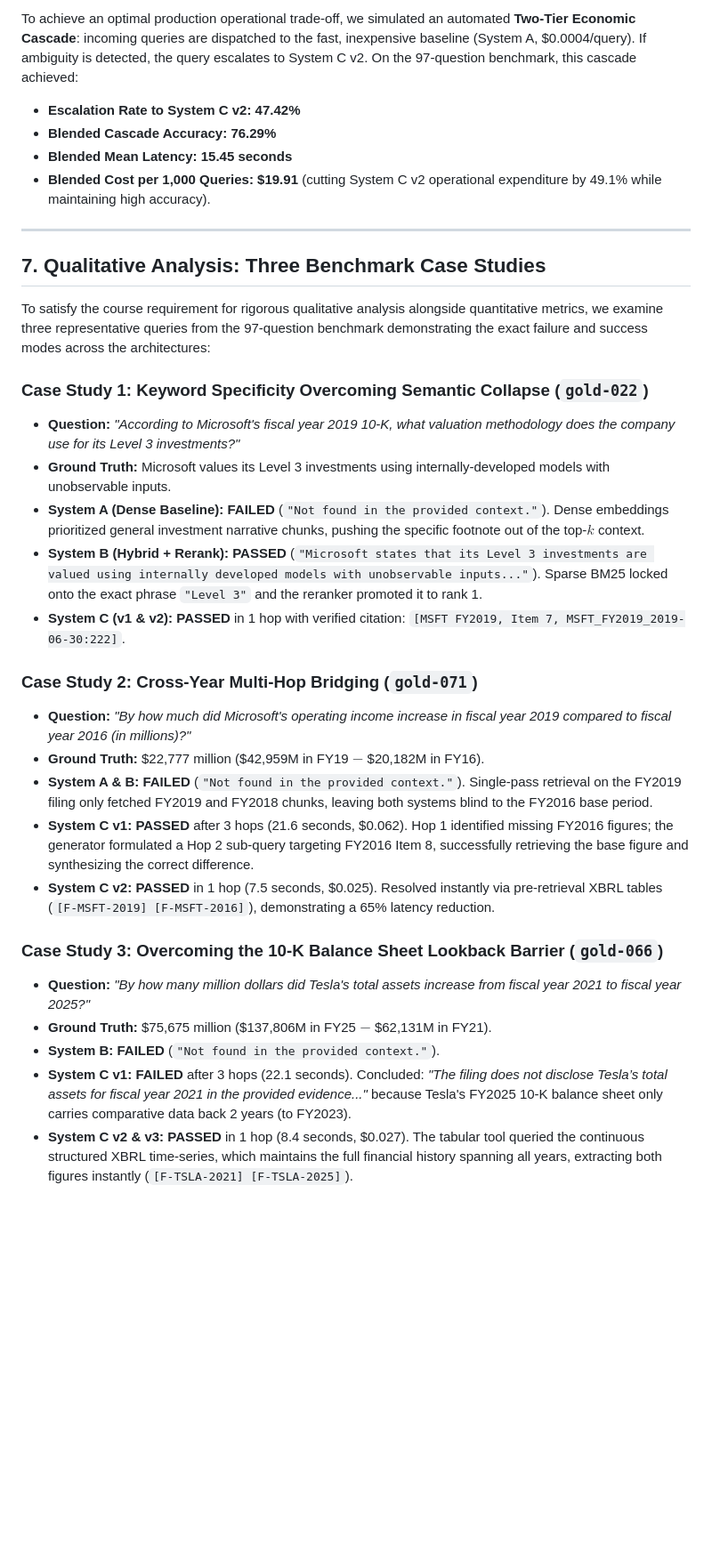
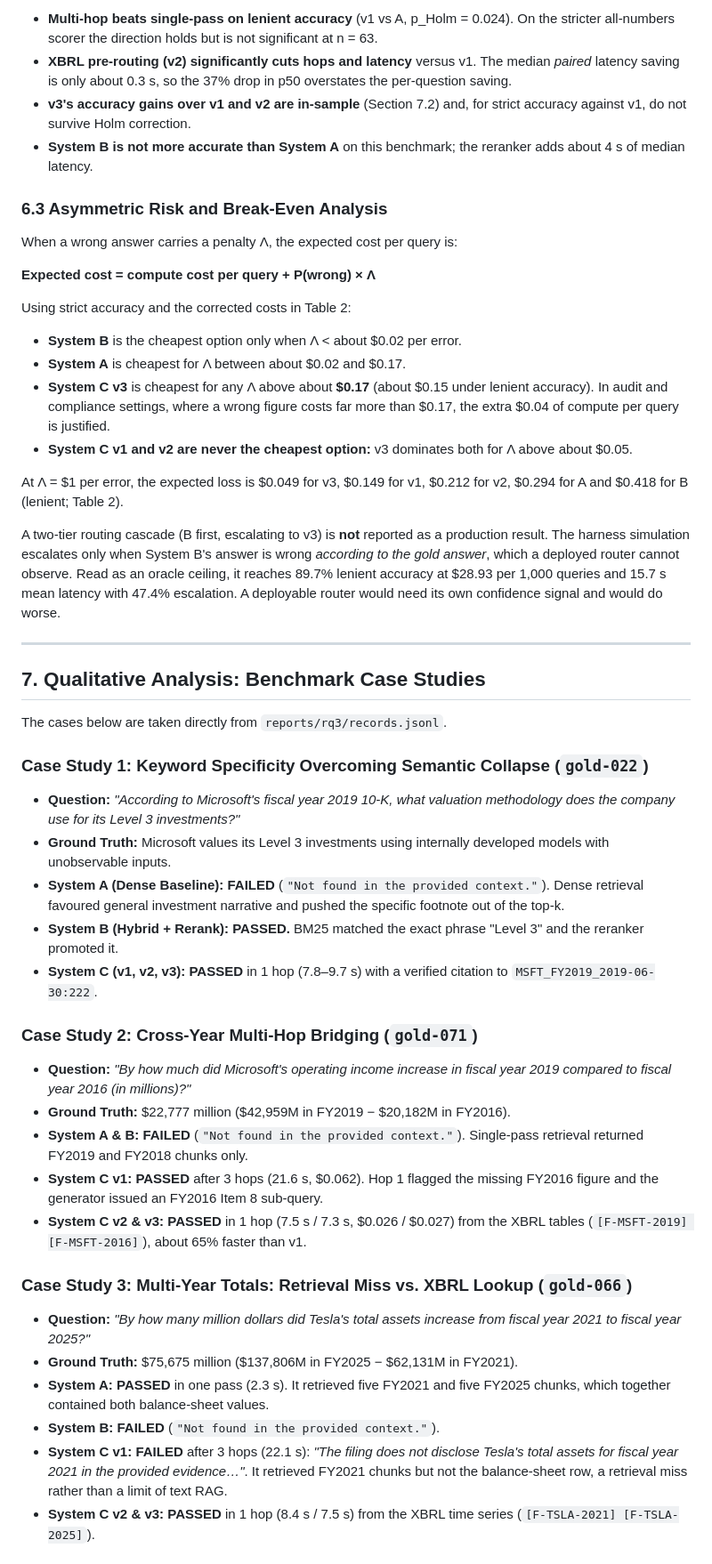
Before and after one commit to AmandaTSY99/cs614_group8, a Markdown page: reports/CS614_Group8_System_C_and_RQ3_Final_Report.md, the part around one of its changes. Shown at 89% size. Drawn GitHub-style; blank space fills up the shorter version.

```diff
--- a/reports/CS614_Group8_System_C_and_RQ3_Final_Report.md
+++ b/reports/CS614_Group8_System_C_and_RQ3_Final_Report.md
@@ -166,34 +189,51 @@ Setting a normalized sensitivity penalty of $\Lambda_{\text{penalty}} = \$1.00$
 
-To achieve an optimal production operational trade-off, we simulated an automated **Two-Tier Economic Cascade**: incoming queries are dispatched to the fast, inexpensive baseline (System A, \$0.0004/query). If ambiguity is detected, the query escalates to System C v2. On the 97-question benchmark, this cascade achieved:
-* **Escalation Rate to System C v2:** **47.42%**
-* **Blended Cascade Accuracy:** **76.29%**
-* **Blended Mean Latency:** **15.45 seconds**
-* **Blended Cost per 1,000 Queries:** **\$19.91** (cutting System C v2 operational expenditure by 49.1% while maintaining high accuracy).
+* **Multi-hop beats single-pass on lenient accuracy** (v1 vs A, p_Holm = 0.024). On the stricter all-numbers scorer the direction holds but is not significant at n = 63.
+* **XBRL pre-routing (v2) significantly cuts hops and latency** versus v1. The median *paired* latency saving is only about 0.3 s, so the 37% drop in p50 overstates the per-question saving.
+* **v3's accuracy gains over v1 and v2 are in-sample** (Section 7.2) and, for strict accuracy against v1, do not survive Holm correction.
+* **System B is not more accurate than System A** on this benchmark; the reranker adds about 4 s of median latency.
+
+### 6.3 Asymmetric Risk and Break-Even Analysis
+
+When a wrong answer carries a penalty Λ, the expected cost per query is:
+
+**Expected cost = compute cost per query + P(wrong) × Λ**
+
+Using strict accuracy and the corrected costs in Table 2:
+
+* **System B** is the cheapest option only when Λ < about \$0.02 per error.
+* **System A** is cheapest for Λ between about \$0.02 and \$0.17.
+* **System C v3** is cheapest for any Λ above about **\$0.17** (about \$0.15 under lenient accuracy). In audit and compliance settings, where a wrong figure costs far more than \$0.17, the extra \$0.04 of compute per query is justified.
+* **System C v1 and v2 are never the cheapest option:** v3 dominates both for Λ above about \$0.05.
+
+At Λ = \$1 per error, the expected loss is \$0.049 for v3, \$0.149 for v1, \$0.212 for v2, \$0.294 for A and \$0.418 for B (lenient; Table 2).
+
+A two-tier routing cascade (B first, escalating to v3) is **not** reported as a production result. The harness simulation escalates only when System B's answer is wrong *according to the gold answer*, which a deployed router cannot observe. Read as an oracle ceiling, it reaches 89.7% lenient accuracy at \$28.93 per 1,000 queries and 15.7 s mean latency with 47.4% escalation. A deployable router would need its own confidence signal and would do worse.
 
 ---
 
-## 7. Qualitative Analysis: Three Benchmark Case Studies
+## 7. Qualitative Analysis: Benchmark Case Studies
 
-To satisfy the course requirement for rigorous qualitative analysis alongside quantitative metrics, we examine three representative queries from the 97-question benchmark demonstrating the exact failure and success modes across the architectures:
+The cases below are taken directly from `reports/rq3/records.jsonl`.
 
 ### Case Study 1: Keyword Specificity Overcoming Semantic Collapse (`gold-022`)
 * **Question:** *"According to Microsoft's fiscal year 2019 10-K, what valuation methodology does the company use for its Level 3 investments?"*
-* **Ground Truth:** Microsoft values its Level 3 investments using internally-developed models with unobservable inputs.
-* **System A (Dense Baseline):** **FAILED** (`"Not found in the provided context."`). Dense embeddings prioritized general investment narrative chunks, pushing the specific footnote out of the top-$k$ context.
-* **System B (Hybrid + Rerank):** **PASSED** (`"Microsoft states that its Level 3 investments are valued using internally developed models with unobservable inputs..."`). Sparse BM25 locked onto the exact phrase `"Level 3"` and the reranker promoted it to rank 1.
-* **System C (v1 & v2):** **PASSED** in 1 hop with verified citation: `[MSFT FY2019, Item 7, MSFT_FY2019_2019-06-30:222]`.
+* **Ground Truth:** Microsoft values its Level 3 investments using internally developed models with unobservable inputs.
+* **System A (Dense Baseline):** **FAILED** (`"Not found in the provided context."`). Dense retrieval favoured general investment narrative and pushed the specific footnote out of the top-k.
+* **System B (Hybrid + Rerank):** **PASSED.** BM25 matched the exact phrase "Level 3" and the reranker promoted it.
+* **System C (v1, v2, v3):** **PASSED** in 1 hop (7.8–9.7 s) with a verified citation to `MSFT_FY2019_2019-06-30:222`.
 
 ### Case Study 2: Cross-Year Multi-Hop Bridging (`gold-071`)
 * **Question:** *"By how much did Microsoft's operating income increase in fiscal year 2019 compared to fiscal year 2016 (in millions)?"*
-* **Ground Truth:** \$22,777 million (\$42,959M in FY19 $-$ \$20,182M in FY16).
-* **System A & B:** **FAILED** (`"Not found in the provided context."`). Single-pass retrieval on the FY2019 filing only fetched FY2019 and FY2018 chunks, leaving both systems blind to the FY2016 base period.
-* **System C v1:** **PASSED** after 3 hops (21.6 seconds, \$0.062). Hop 1 identified missing FY2016 figures; the generator formulated a Hop 2 sub-query targeting FY2016 Item 8, successfully retrieving the base figure and synthesizing the correct difference.
-* **System C v2:** **PASSED** in 1 hop (7.5 seconds, \$0.025). Resolved instantly via pre-retrieval XBRL tables (`[F-MSFT-2019] [F-MSFT-2016]`), demonstrating a 65% latency reduction.
+* **Ground Truth:** \$22,777 million (\$42,959M in FY2019 − \$20,182M in FY2016).
+* **System A & B:** **FAILED** (`"Not found in the provided context."`). Single-pass retrieval returned FY2019 and FY2018 chunks only.
+* **System C v1:** **PASSED** after 3 hops (21.6 s, \$0.062). Hop 1 flagged the missing FY2016 figure and the generator issued an FY2016 Item 8 sub-query.
+* **System C v2 & v3:** **PASSED** in 1 hop (7.5 s / 7.3 s, \$0.026 / \$0.027) from the XBRL tables (`[F-MSFT-2019] [F-MSFT-2016]`), about 65% faster than v1.
 
-### Case Study 3: Overcoming the 10-K Balance Sheet Lookback Barrier (`gold-066`)
+### Case Study 3: Multi-Year Totals: Retrieval Miss vs. XBRL Lookup (`gold-066`)
 * **Question:** *"By how many million dollars did Tesla's total assets increase from fiscal year 2021 to fiscal year 2025?"*
-* **Ground Truth:** \$75,675 million (\$137,806M in FY25 $-$ \$62,131M in FY21).
+* **Ground Truth:** \$75,675 million (\$137,806M in FY2025 − \$62,131M in FY2021).
+* **System A:** **PASSED** in one pass (2.3 s). It retrieved five FY2021 and five FY2025 chunks, which together contained both balance-sheet values.
 * **System B:** **FAILED** (`"Not found in the provided context."`).
-* **System C v1:** **FAILED** after 3 hops (22.1 seconds). Concluded: *"The filing does not disclose Tesla’s total assets for fiscal year 2021 in the provided evidence..."* because Tesla's FY2025 10-K balance sheet only carries comparative data back 2 years (to FY2023).
-* **System C v2 & v3:** **PASSED** in 1 hop (8.4 seconds, \$0.027). The tabular tool queried the continuous structured XBRL time-series, which maintains the full financial history spanning all years, extracting both figures instantly (`[F-TSLA-2021] [F-TSLA-2025]`).
+* **System C v1:** **FAILED** after 3 hops (22.1 s): *"The filing does not disclose Tesla's total assets for fiscal year 2021 in the provided evidence…"*. It retrieved FY2021 chunks but not the balance-sheet row, a retrieval miss rather than a limit of text RAG.
+* **System C v2 & v3:** **PASSED** in 1 hop (8.4 s / 7.5 s) from the XBRL time series (`[F-TSLA-2021] [F-TSLA-2025]`).
 
```
Also changed, not shown: other parts of reports/CS614_Group8_System_C_and_RQ3_Final_Report.md (+129 -91 lines), reports/REPORT_REVIEW_AND_UPDATE_PLAN.md (added, +130 -0 lines), reports/figures/rq3_pareto_frontier.png, reports/figures/rq3_stage_latency_breakdown.png, 7 other files.
